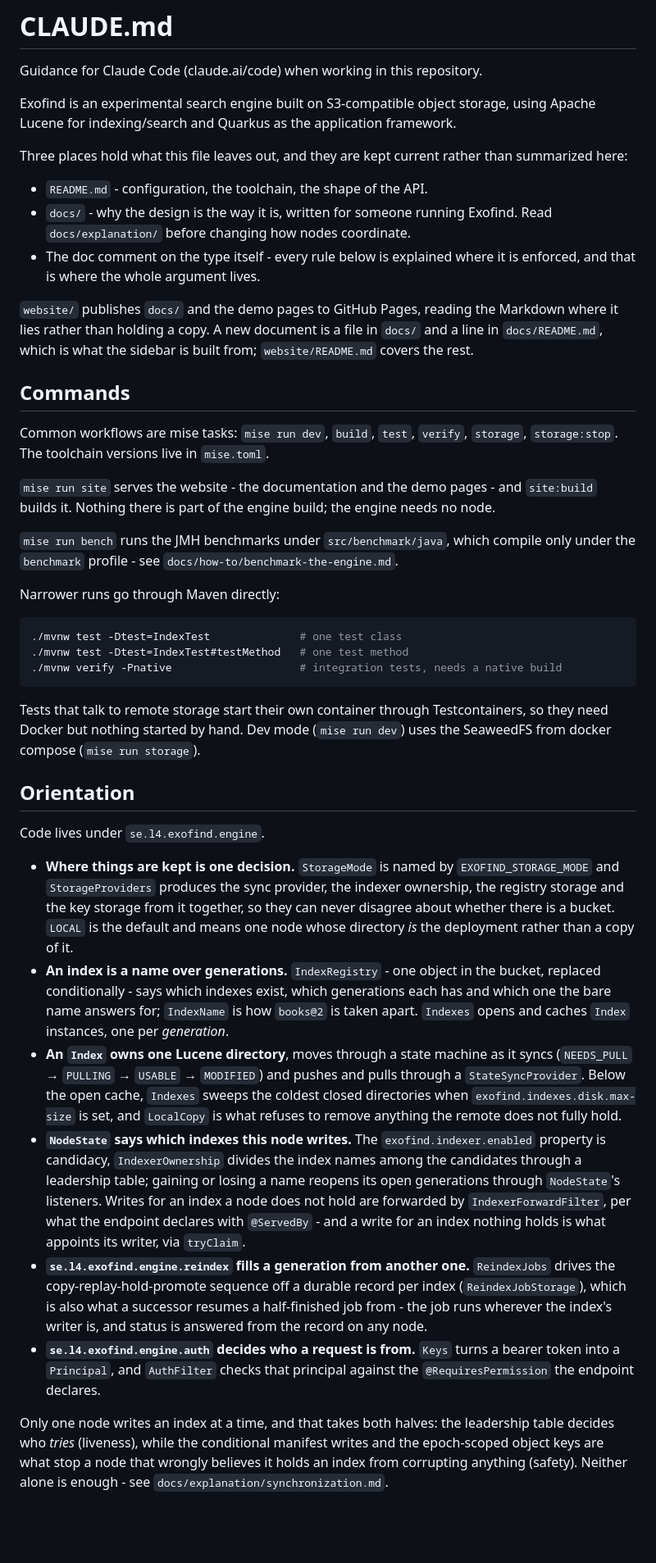
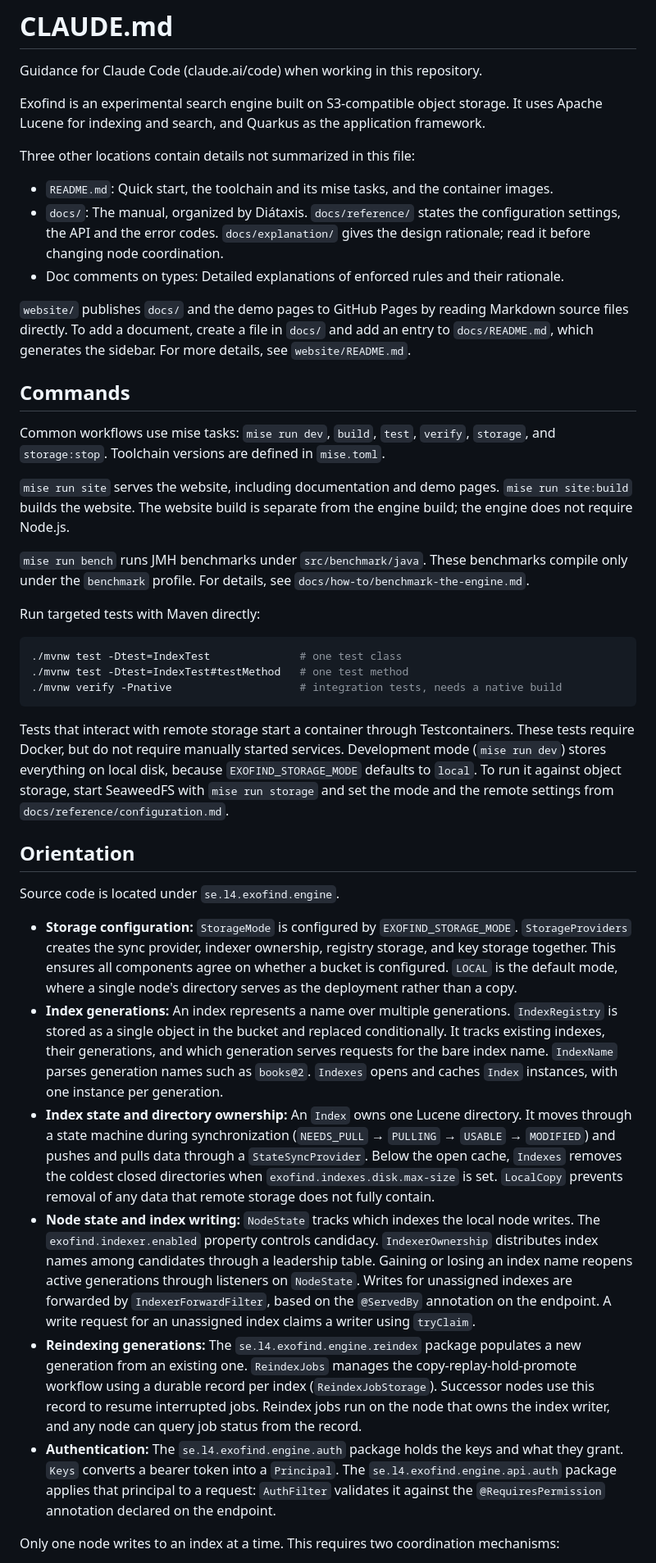
Before and after one commit to LevelFourAB/exofind, a Markdown page: CLAUDE.md, the part around one of its changes. Shown at 82% size. Drawn GitHub-style; blank space fills up the shorter version.

Commit message:
docs: Update CLAUDE.md

````diff
--- a/CLAUDE.md
+++ b/CLAUDE.md
@@ -2,38 +2,25 @@
 
 Guidance for Claude Code (claude.ai/code) when working in this repository.
 
-Exofind is an experimental search engine built on S3-compatible object
-storage, using Apache Lucene for indexing/search and Quarkus as the
-application framework.
+Exofind is an experimental search engine built on S3-compatible object storage. It uses Apache Lucene for indexing and search, and Quarkus as the application framework.
 
-Three places hold what this file leaves out, and they are kept current rather
-than summarized here:
+Three other locations contain details not summarized in this file:
 
-- `README.md` - configuration, the toolchain, the shape of the API.
-- `docs/` - why the design is the way it is, written for someone running
-  Exofind. Read `docs/explanation/` before changing how nodes coordinate.
-- The doc comment on the type itself - every rule below is explained where it
-  is enforced, and that is where the whole argument lives.
+- `README.md`: Quick start, the toolchain and its mise tasks, and the container images.
+- `docs/`: The manual, organized by Diátaxis. `docs/reference/` states the configuration settings, the API and the error codes. `docs/explanation/` gives the design rationale; read it before changing node coordination.
+- Doc comments on types: Detailed explanations of enforced rules and their rationale.
 
-`website/` publishes `docs/` and the demo pages to GitHub Pages, reading the
-Markdown where it lies rather than holding a copy. A new document is a file in
-`docs/` and a line in `docs/README.md`, which is what the sidebar is built
-from; `website/README.md` covers the rest.
+`website/` publishes `docs/` and the demo pages to GitHub Pages by reading Markdown source files directly. To add a document, create a file in `docs/` and add an entry to `docs/README.md`, which generates the sidebar. For more details, see `website/README.md`.
 
 ## Commands
 
-Common workflows are mise tasks: `mise run dev`, `build`, `test`, `verify`,
-`storage`, `storage:stop`. The toolchain versions live in `mise.toml`.
+Common workflows use mise tasks: `mise run dev`, `build`, `test`, `verify`, `storage`, and `storage:stop`. Toolchain versions are defined in `mise.toml`.
 
-`mise run site` serves the website - the documentation and the demo pages -
-and `site:build` builds it. Nothing there is part of the engine build; the
-engine needs no node.
+`mise run site` serves the website, including documentation and demo pages. `mise run site:build` builds the website. The website build is separate from the engine build; the engine does not require Node.js.
 
-`mise run bench` runs the JMH benchmarks under `src/benchmark/java`, which
-compile only under the `benchmark` profile - see
-`docs/how-to/benchmark-the-engine.md`.
+`mise run bench` runs JMH benchmarks under `src/benchmark/java`. These benchmarks compile only under the `benchmark` profile. For details, see `docs/how-to/benchmark-the-engine.md`.
 
-Narrower runs go through Maven directly:
+Run targeted tests with Maven directly:
 
 ```bash
 ./mvnw test -Dtest=IndexTest              # one test class
@@ -41,51 +28,18 @@ Narrower runs go through Maven directly:
 ./mvnw verify -Pnative                    # integration tests, needs a native build
 ```
 
-Tests that talk to remote storage start their own container through
-Testcontainers, so they need Docker but nothing started by hand. Dev mode
-(`mise run dev`) uses the SeaweedFS from docker compose (`mise run storage`).
+Tests that interact with remote storage start a container through Testcontainers. These tests require Docker, but do not require manually started services. Development mode (`mise run dev`) stores everything on local disk, because `EXOFIND_STORAGE_MODE` defaults to `local`. To run it against object storage, start SeaweedFS with `mise run storage` and set the mode and the remote settings from `docs/reference/configuration.md`.
 
 ## Orientation
 
-Code lives under `se.l4.exofind.engine`.
+Source code is located under `se.l4.exofind.engine`.
 
-- **Where things are kept is one decision.** `StorageMode` is named by
-  `EXOFIND_STORAGE_MODE` and `StorageProviders` produces the sync provider, the
-  indexer ownership, the registry storage and the key storage from it together,
-  so they can never disagree about whether there is a bucket. `LOCAL` is the
-  default and means one node whose directory *is* the deployment rather than a
-  copy of it.
-- **An index is a name over generations.** `IndexRegistry` - one object in the
-  bucket, replaced conditionally - says which indexes exist, which generations
-  each has and which one the bare name answers for; `IndexName` is how
-  `books@2` is taken apart. `Indexes` opens and caches `Index` instances, one
-  per *generation*.
-- **An `Index` owns one Lucene directory**, moves through a state machine as it
-  syncs (`NEEDS_PULL` → `PULLING` → `USABLE` → `MODIFIED`) and pushes and pulls
-  through a `StateSyncProvider`. Below the open cache, `Indexes` sweeps the
-  coldest closed directories when `exofind.indexes.disk.max-size` is set, and
-  `LocalCopy` is what refuses to remove anything the remote does not fully
-  hold.
-- **`NodeState` says which indexes this node writes.** The
-  `exofind.indexer.enabled` property is candidacy, `IndexerOwnership` divides
-  the index names among the
-  candidates through a leadership table; gaining or losing a name reopens its
-  open generations through `NodeState`'s listeners. Writes for an index a node
-  does not hold are forwarded by `IndexerForwardFilter`, per what the endpoint
-  declares with `@ServedBy` - and a write for an index nothing holds is what
-  appoints its writer, via `tryClaim`.
-- **`se.l4.exofind.engine.reindex` fills a generation from another one.**
-  `ReindexJobs` drives the copy-replay-hold-promote sequence off a durable
-  record per index (`ReindexJobStorage`), which is also what a successor
-  resumes a half-finished job from - the job runs wherever the index's writer
-  is, and status is answered from the record on any node.
-- **`se.l4.exofind.engine.auth` decides who a request is from.** `Keys` turns a
-  bearer token into a `Principal`, and `AuthFilter` checks that principal
-  against the `@RequiresPermission` the endpoint declares.
+- **Storage configuration:** `StorageMode` is configured by `EXOFIND_STORAGE_MODE`. `StorageProviders` creates the sync provider, indexer ownership, registry storage, and key storage together. This ensures all components agree on whether a bucket is configured. `LOCAL` is the default mode, where a single node's directory serves as the deployment rather than a copy.
+- **Index generations:** An index represents a name over multiple generations. `IndexRegistry` is stored as a single object in the bucket and replaced conditionally. It tracks existing indexes, their generations, and which generation serves requests for the bare index name. `IndexName` parses generation names such as `books@2`. `Indexes` opens and caches `Index` instances, with one instance per generation.
+- **Index state and directory ownership:** An `Index` owns one Lucene directory. It moves through a state machine during synchronization (`NEEDS_PULL` → `PULLING` → `USABLE` → `MODIFIED`) and pushes and pulls data through a `StateSyncProvider`. Below the open cache, `Indexes` removes the coldest closed directories when `exofind.indexes.disk.max-size` is set. `LocalCopy` prevents removal of any data that remote storage does not fully contain.
+- **Node state and index writing:** `NodeState` tracks which indexes the local node writes. The `exofind.indexer.enabled` property controls candidacy. `IndexerOwnership` distributes index names among candidates through a leadership table. Gaining or losing an index name reopens active generations through listeners on `NodeState`. Writes for unassigned indexes are forwarded by `IndexerForwardFilter`, based on the `@ServedBy` annotation on the endpoint. A write request for an unassigned index claims a writer using `tryClaim`.
+- **Reindexing generations:** The `se.l4.exofind.engine.reindex` package populates a new generation from an existing one. `ReindexJobs` manages the copy-replay-hold-promote workflow using a durable record per index (`ReindexJobStorage`). Successor nodes use this record to resume interrupted jobs. Reindex jobs run on the node that owns the index writer, and any node can query job status from the record.
+- **Authentication:** The `se.l4.exofind.engine.auth` package holds the keys and what they grant. `Keys` converts a bearer token into a `Principal`. The `se.l4.exofind.engine.api.auth` package applies that principal to a request: `AuthFilter` validates it against the `@RequiresPermission` annotation declared on the endpoint.
 
-Only one node writes an index at a time, and that takes both halves: the
-leadership table decides who *tries* (liveness), while the conditional
-manifest writes and the epoch-scoped object keys are what stop a node that
-wrongly believes it holds an index from corrupting anything (safety). Neither
-alone is enough - see `docs/explanation/synchronization.md`.
+Only one node writes to an index at a time. This requires two coordination mechanisms:
 
````
Also changed, not shown: other parts of CLAUDE.md (+23 -71 lines).
